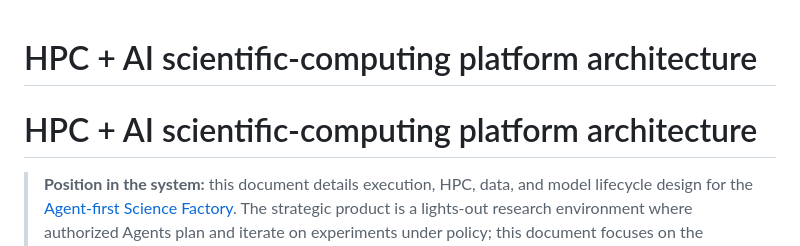
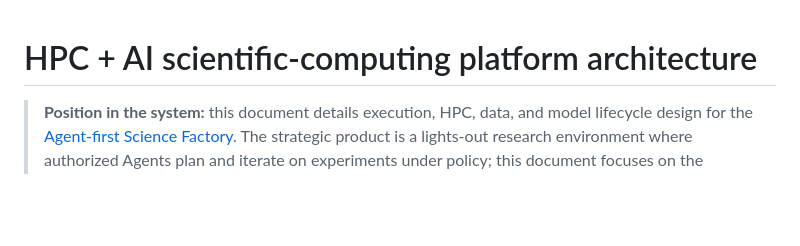
Before and after one commit to cxs503/TensorPhysics, a Markdown page: docs/hpc-ai-platform-architecture.md, the part around the change. Rendered like a GitHub page; blank space fills up the shorter version.

Commit message:
docs: remove duplicate architecture title

```diff
--- a/docs/hpc-ai-platform-architecture.md
+++ b/docs/hpc-ai-platform-architecture.md
@@ -1,7 +1,4 @@
 # HPC + AI scientific-computing platform architecture
-
-# HPC + AI scientific-computing platform architecture
-
 > **Position in the system:** this document details execution, HPC, data, and model lifecycle design for the [Agent-first Science Factory](SCIENCE_FACTORY_ARCHITECTURE.md). The strategic product is a lights-out research environment where authorized Agents plan and iterate on experiments under policy; this document focuses on the engineering planes that make those experiments executable, scalable, and auditable.
 
 ## 1. Product objective
```
